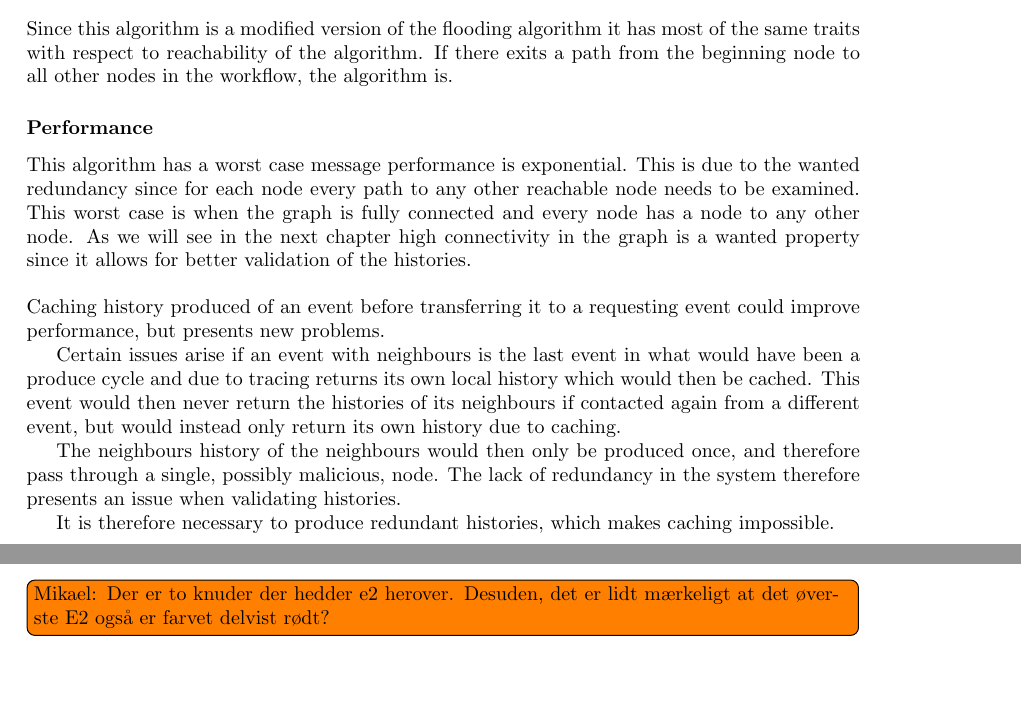
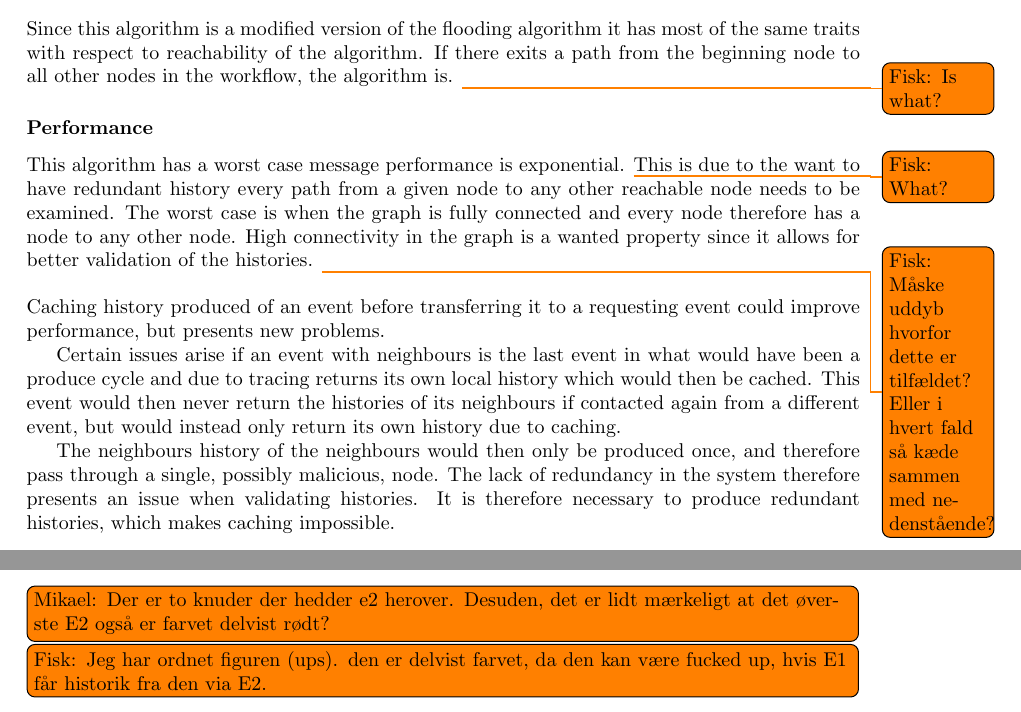
Before and after one commit to mikaellindemann/Distributed-Consensus, a LaTeX document (doc/texv2/DistributedConsensus.tex, which reads doc/texv2/4connect/connectinghistories.tex): two parts of pages 24 and 25 of 46, joined at a grey line, cut so that both start at the same text, the shorter picture padded with empty space. Compiled offline with pdfLaTeX.

Commit message:
Fixed goof in illustration, added TODO.

```diff
--- a/doc/texv2/4connect/connectinghistories.tex
+++ b/doc/texv2/4connect/connectinghistories.tex
@@ -182,17 +182,16 @@
 	\end{figure}
 
 	\subsubsection{Correctness}
-	Since this algorithm is a modified version of the flooding algorithm it has most of the same traits with respect to reachability of the algorithm. If there exits a path from the beginning node to all other nodes in the workflow, the algorithm is.
+	Since this algorithm is a modified version of the flooding algorithm it has most of the same traits with respect to reachability of the algorithm. If there exits a path from the beginning node to all other nodes in the workflow, the algorithm is. \todo{Fisk: Is what?}
 
 	\subsubsection{Performance}
-	This algorithm has a worst case message performance is exponential. This is due to the wanted redundancy since for each node every path to any other reachable node needs to be examined. This worst case is when the graph is fully connected and every node has a node to any other node. As we will see in the next chapter high connectivity in the graph is a wanted property since it allows for better validation of the histories.
+	This algorithm has a worst case message performance is exponential. \todo{Fisk: What?} This is due to the want to have redundant history every path from a given node to any other reachable node needs to be examined. The worst case is when the graph is fully connected and every node therefore has a node to any other node. High connectivity in the graph is a wanted property since it allows for better validation of the histories. \todo{Fisk: Måske uddyb hvorfor dette er tilfældet? Eller i hvert fald så kæde sammen med nedenstående?}
 
 	\newpar Caching history produced of an event before transferring it to a requesting event could improve performance, but presents new problems.
 
 	Certain issues arise if an event with neighbours is the last event in what would have been a produce cycle and due to tracing returns its own local history which would then be cached. This event would then never return the histories of its neighbours if contacted again from a different event, but would instead only return its own history due to caching.
 
 	The neighbours history of the neighbours would then only be produced once, and therefore pass through a single, possibly malicious, node. The lack of redundancy in the system therefore presents an issue when validating histories.
-
 	It is therefore necessary to produce redundant histories, which makes caching impossible.
 
 	\subsubsection{Issues with Recursive Traversal of the Distributed Graph}
@@ -211,3 +210,4 @@
 		\label{fig:connecting:recursive-evil-node}
 	\end{figure}
 	\todo[inline]{Mikael: Der er to knuder der hedder e2 herover. Desuden, det er lidt mærkeligt at det øverste E2 også er farvet delvist rødt?}
+	\todo[inline]{Fisk: Jeg har ordnet figuren (ups). den er delvist farvet, da den kan være fucked up, hvis E1 får historik fra den via E2.}
```
Also changed, not shown: doc/texv2/4connect/images/recursive-evil-node.pdf, 1 other file.
